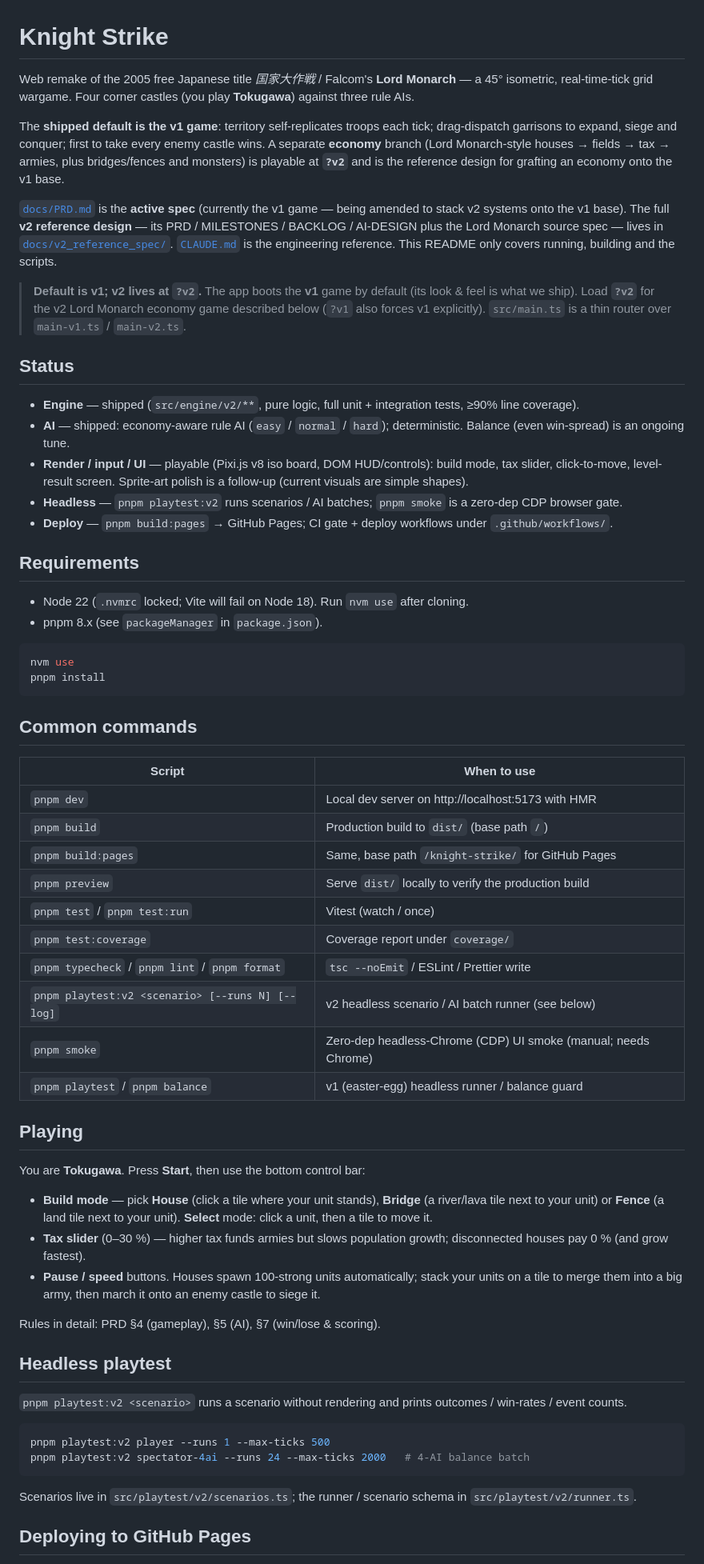
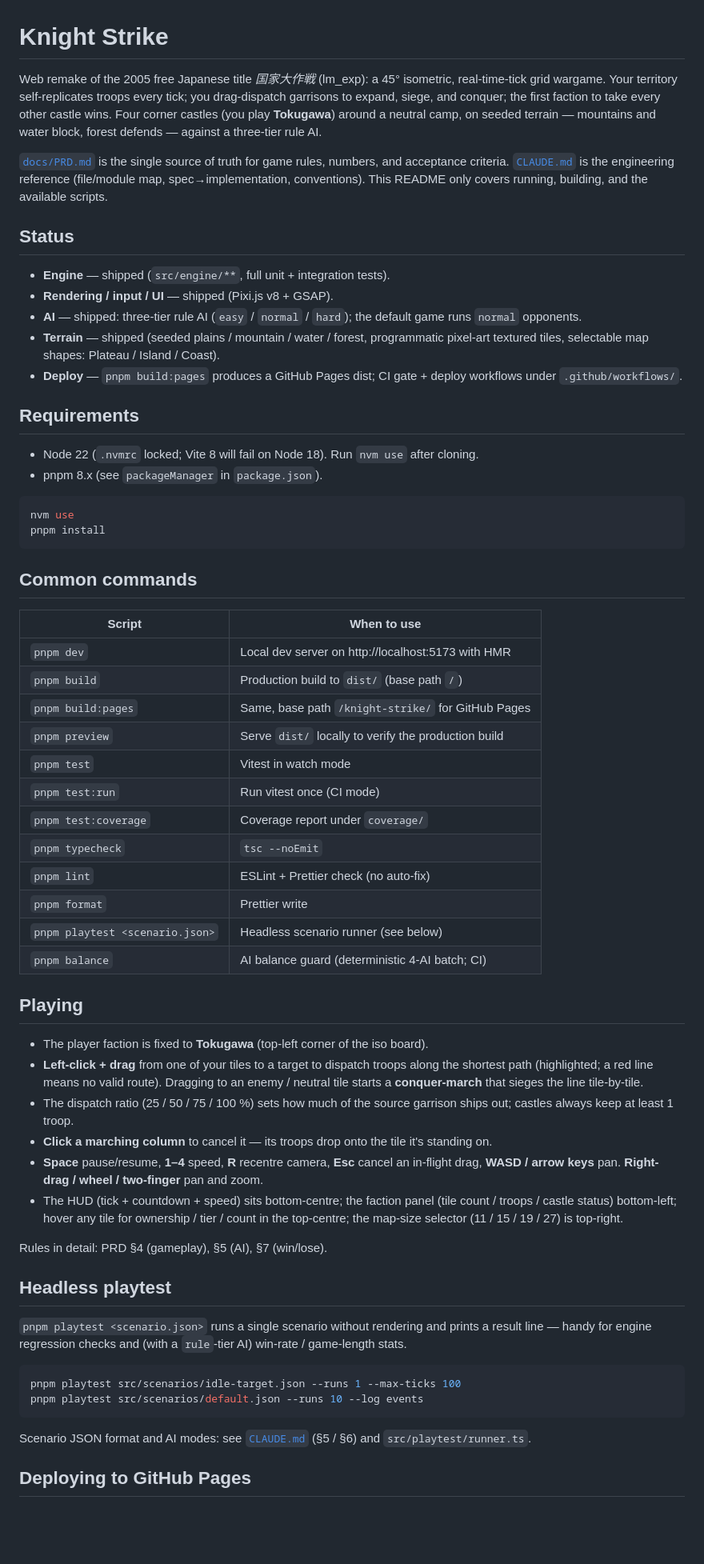
Before and after one commit to jackey8616/knight-strike, a Markdown page: README.md, the part around one of its changes. Shown at 80% size. Rendered like a GitHub page; blank space fills up the shorter version.

Commit message:
docs: restore README + CLAUDE.md fully to v1
Per request, the active docs are pure v1 — no v2 annotations. README and
CLAUDE.md are restored verbatim from tag archive/prd-v2.5-prototype (the
v1 architecture / module map / conventions), matching the v1 PRD +
MILESTONES already restored. The v2 reference design stays in
docs/v2_reference_spec/, and the v1↔v2 routing / migration context is
preserved in agent memory.

Co-Authored-By: Claude Opus 4.8 (1M context) <noreply@anthropic.com>

````diff
--- a/README.md
+++ b/README.md
@@ -1,24 +1,20 @@
 # Knight Strike
 
-Web remake of the 2005 free Japanese title _国家大作戦_ / Falcom's **Lord Monarch** — a 45° isometric, real-time-tick grid wargame. Four corner castles (you play **Tokugawa**) against three rule AIs.
+Web remake of the 2005 free Japanese title _国家大作戦_ (lm_exp): a 45° isometric, real-time-tick grid wargame. Your territory self-replicates troops every tick; you drag-dispatch garrisons to expand, siege, and conquer; the first faction to take every other castle wins. Four corner castles (you play **Tokugawa**) around a neutral camp, on seeded terrain — mountains and water block, forest defends — against a three-tier rule AI.
 
-The **shipped default is the v1 game**: territory self-replicates troops each tick; drag-dispatch garrisons to expand, siege and conquer; first to take every enemy castle wins. A separate **economy** branch (Lord Monarch-style houses → fields → tax → armies, plus bridges/fences and monsters) is playable at **`?v2`** and is the reference design for grafting an economy onto the v1 base.
-
-[`docs/PRD.md`](docs/PRD.md) is the **active spec** (currently the v1 game — being amended to stack v2 systems onto the v1 base). The full **v2 reference design** — its PRD / MILESTONES / BACKLOG / AI-DESIGN plus the Lord Monarch source spec — lives in [`docs/v2_reference_spec/`](docs/v2_reference_spec/). [`CLAUDE.md`](CLAUDE.md) is the engineering reference. This README only covers running, building and the scripts.
-
-> **Default is v1; v2 lives at `?v2`.** The app boots the **v1** game by default (its look & feel is what we ship). Load **`?v2`** for the v2 Lord Monarch economy game described below (`?v1` also forces v1 explicitly). `src/main.ts` is a thin router over `main-v1.ts` / `main-v2.ts`.
+[`docs/PRD.md`](docs/PRD.md) is the single source of truth for game rules, numbers, and acceptance criteria. [`CLAUDE.md`](CLAUDE.md) is the engineering reference (file/module map, spec→implementation, conventions). This README only covers running, building, and the available scripts.
 
 ## Status
 
-- **Engine** — shipped (`src/engine/v2/**`, pure logic, full unit + integration tests, ≥90% line coverage).
-- **AI** — shipped: economy-aware rule AI (`easy` / `normal` / `hard`); deterministic. Balance (even win-spread) is an ongoing tune.
-- **Render / input / UI** — playable (Pixi.js v8 iso board, DOM HUD/controls): build mode, tax slider, click-to-move, level-result screen. Sprite-art polish is a follow-up (current visuals are simple shapes).
-- **Headless** — `pnpm playtest:v2` runs scenarios / AI batches; `pnpm smoke` is a zero-dep CDP browser gate.
-- **Deploy** — `pnpm build:pages` → GitHub Pages; CI gate + deploy workflows under `.github/workflows/`.
+- **Engine** — shipped (`src/engine/**`, full unit + integration tests).
+- **Rendering / input / UI** — shipped (Pixi.js v8 + GSAP).
+- **AI** — shipped: three-tier rule AI (`easy` / `normal` / `hard`); the default game runs `normal` opponents.
+- **Terrain** — shipped (seeded plains / mountain / water / forest, programmatic pixel-art textured tiles, selectable map shapes: Plateau / Island / Coast).
+- **Deploy** — `pnpm build:pages` produces a GitHub Pages dist; CI gate + deploy workflows under `.github/workflows/`.
 
 ## Requirements
 
-- Node 22 (`.nvmrc` locked; Vite will fail on Node 18). Run `nvm use` after cloning.
+- Node 22 (`.nvmrc` locked; Vite 8 will fail on Node 18). Run `nvm use` after cloning.
 - pnpm 8.x (see `packageManager` in `package.json`).
 
 ```sh
@@ -28,39 +24,42 @@ pnpm install
 
 ## Common commands
 
-| Script | When to use |
-| --- | --- |
-| `pnpm dev` | Local dev server on http://localhost:5173 with HMR |
-| `pnpm build` | Production build to `dist/` (base path `/`) |
-| `pnpm build:pages` | Same, base path `/knight-strike/` for GitHub Pages |
-| `pnpm preview` | Serve `dist/` locally to verify the production build |
-| `pnpm test` / `pnpm test:run` | Vitest (watch / once) |
-| `pnpm test:coverage` | Coverage report under `coverage/` |
-| `pnpm typecheck` / `pnpm lint` / `pnpm format` | `tsc --noEmit` / ESLint / Prettier write |
-| `pnpm playtest:v2 <scenario> [--runs N] [--log]` | v2 headless scenario / AI batch runner (see below) |
-| `pnpm smoke` | Zero-dep headless-Chrome (CDP) UI smoke (manual; needs Chrome) |
-| `pnpm playtest` / `pnpm balance` | v1 (easter-egg) headless runner / balance guard |
+| Script                          | When to use                                          |
+| ------------------------------- | ---------------------------------------------------- |
+| `pnpm dev`                      | Local dev server on http://localhost:5173 with HMR   |
+| `pnpm build`                    | Production build to `dist/` (base path `/`)          |
+| `pnpm build:pages`              | Same, base path `/knight-strike/` for GitHub Pages   |
+| `pnpm preview`                  | Serve `dist/` locally to verify the production build |
+| `pnpm test`                     | Vitest in watch mode                                 |
+| `pnpm test:run`                 | Run vitest once (CI mode)                            |
+| `pnpm test:coverage`            | Coverage report under `coverage/`                    |
+| `pnpm typecheck`                | `tsc --noEmit`                                       |
+| `pnpm lint`                     | ESLint + Prettier check (no auto-fix)                |
+| `pnpm format`                   | Prettier write                                       |
+| `pnpm playtest <scenario.json>` | Headless scenario runner (see below)                 |
+| `pnpm balance`                  | AI balance guard (deterministic 4-AI batch; CI)      |
 
 ## Playing
 
-You are **Tokugawa**. Press **Start**, then use the bottom control bar:
+- The player faction is fixed to **Tokugawa** (top-left corner of the iso board).
+- **Left-click + drag** from one of your tiles to a target to dispatch troops along the shortest path (highlighted; a red line means no valid route). Dragging to an enemy / neutral tile starts a **conquer-march** that sieges the line tile-by-tile.
+- The dispatch ratio (25 / 50 / 75 / 100 %) sets how much of the source garrison ships out; castles always keep at least 1 troop.
+- **Click a marching column** to cancel it — its troops drop onto the tile it's standing on.
+- **Space** pause/resume, **1–4** speed, **R** recentre camera, **Esc** cancel an in-flight drag, **WASD / arrow keys** pan. **Right-drag / wheel / two-finger** pan and zoom.
+- The HUD (tick + countdown + speed) sits bottom-centre; the faction panel (tile count / troops / castle status) bottom-left; hover any tile for ownership / tier / count in the top-centre; the map-size selector (11 / 15 / 19 / 27) is top-right.
 
-- **Build mode** — pick **House** (click a tile where your unit stands), **Bridge** (a river/lava tile next to your unit) or **Fence** (a land tile next to your unit). **Select** mode: click a unit, then a tile to move it.
-- **Tax slider** (0–30 %) — higher tax funds armies but slows population growth; disconnected houses pay 0 % (and grow fastest).
-- **Pause / speed** buttons. Houses spawn 100-strong units automatically; stack your units on a tile to merge them into a big army, then march it onto an enemy castle to siege it.
-
-Rules in detail: PRD §4 (gameplay), §5 (AI), §7 (win/lose & scoring).
+Rules in detail: PRD §4 (gameplay), §5 (AI), §7 (win/lose).
 
 ## Headless playtest
 
-`pnpm playtest:v2 <scenario>` runs a scenario without rendering and prints outcomes / win-rates / event counts.
+`pnpm playtest <scenario.json>` runs a single scenario without rendering and prints a result line — handy for engine regression checks and (with a `rule`-tier AI) win-rate / game-length stats.
 
 ```sh
-pnpm playtest:v2 player --runs 1 --max-ticks 500
-pnpm playtest:v2 spectator-4ai --runs 24 --max-ticks 2000   # 4-AI balance batch
+pnpm playtest src/scenarios/idle-target.json --runs 1 --max-ticks 100
+pnpm playtest src/scenarios/default.json --runs 10 --log events
 ```
 
-Scenarios live in `src/playtest/v2/scenarios.ts`; the runner / scenario schema in `src/playtest/v2/runner.ts`.
+Scenario JSON format and AI modes: see [`CLAUDE.md`](CLAUDE.md) (§5 / §6) and `src/playtest/runner.ts`.
 
 ## Deploying to GitHub Pages
 
````
Also changed, not shown: other parts of README.md (+11 -7 lines), CLAUDE.md (+1 -5 lines).
